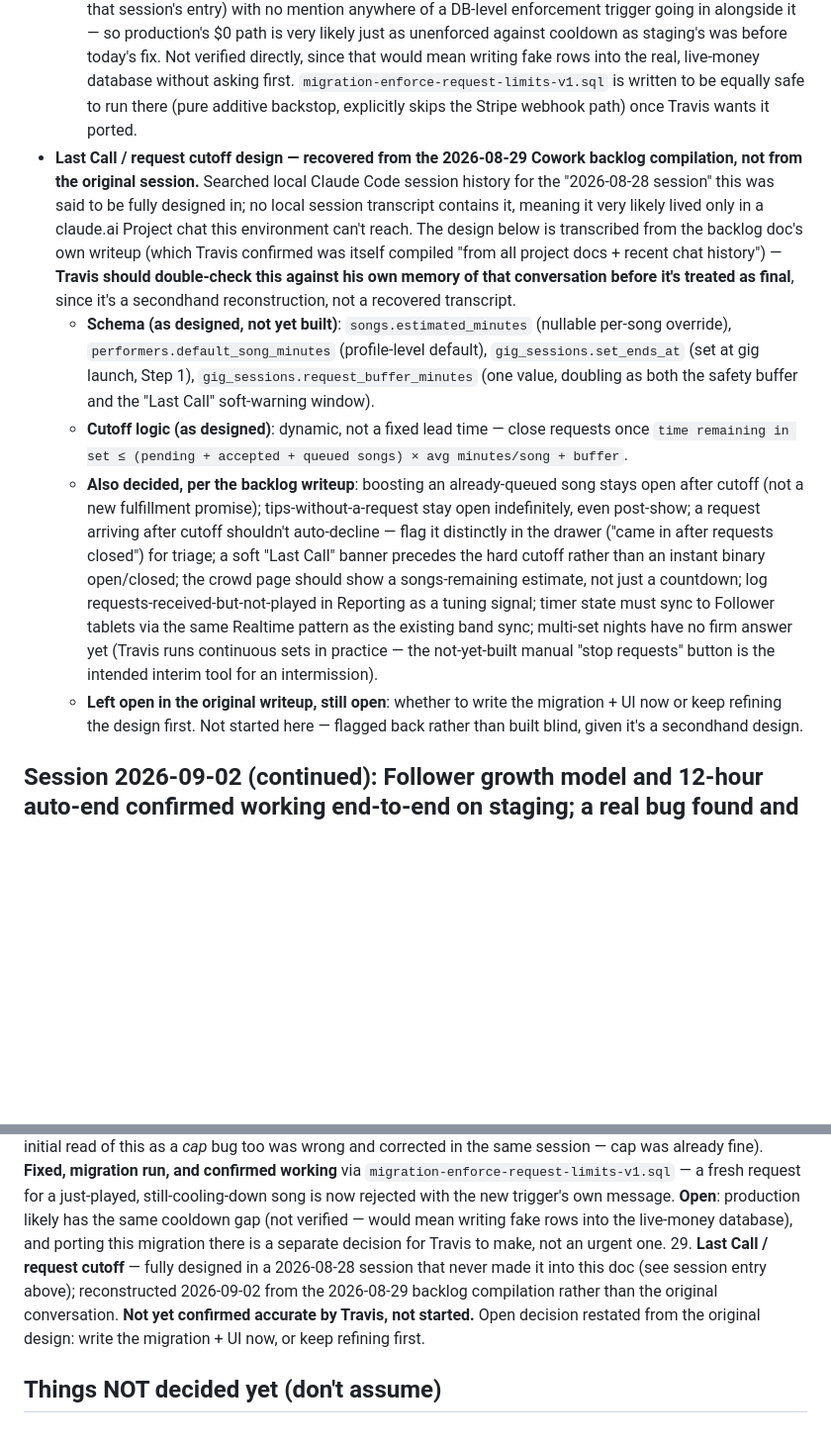
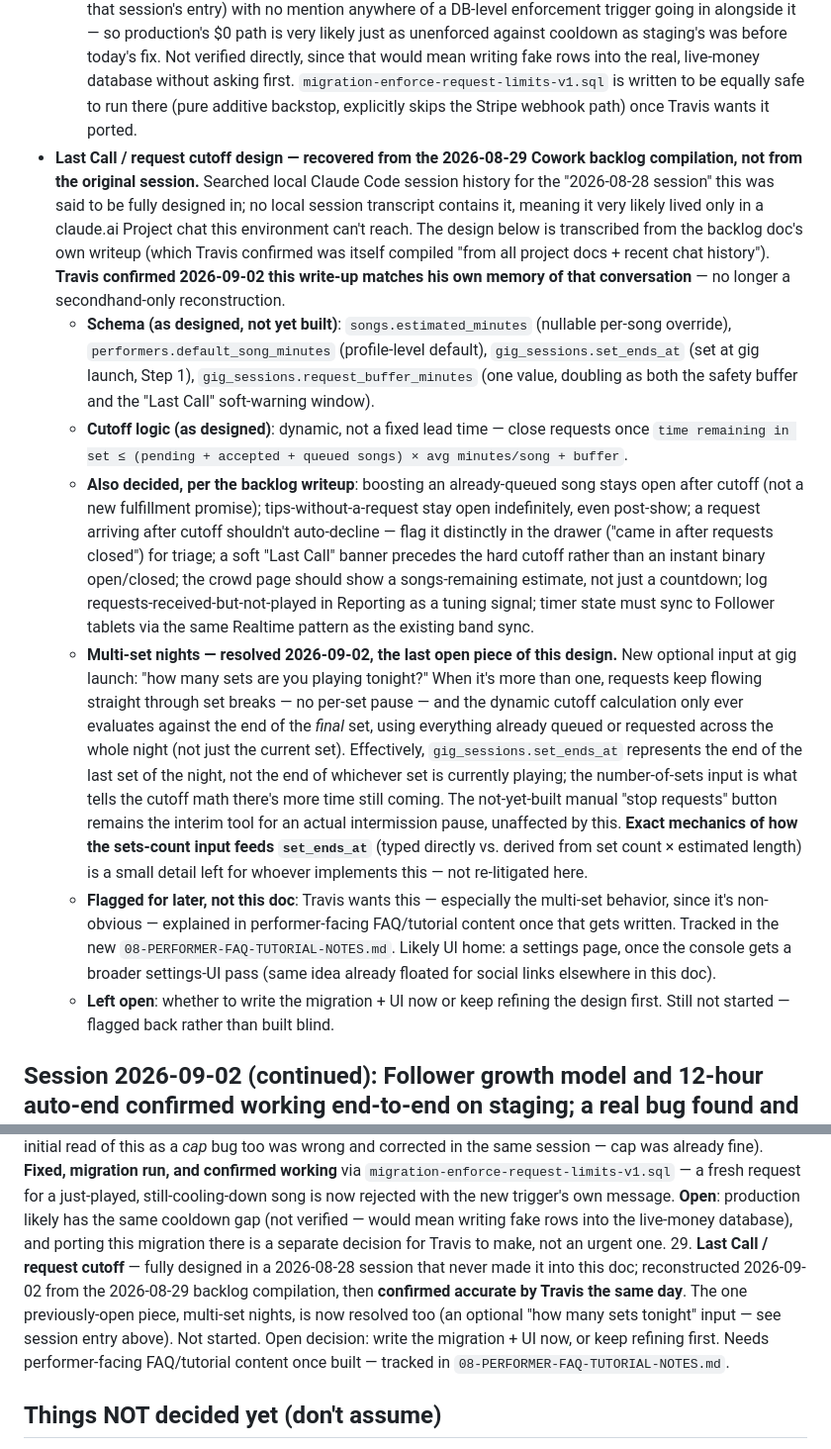
Before and after one commit to travis-ross-73/bribe-the-band, a Markdown page: docs/04-DECISIONS-AND-OPEN-QUESTIONS.md, 2 parts joined by grey strips. Shown at 99% size. GitHub-like rendering; blank space fills up the shorter version.

```diff
--- a/docs/04-DECISIONS-AND-OPEN-QUESTIONS.md
+++ b/docs/04-DECISIONS-AND-OPEN-QUESTIONS.md
@@ -332,11 +332,13 @@ Working through the standing punch list against the current state of staging.
   - **Fixed, additively**: `migration-enforce-request-limits-v1.sql` (run on `staging`) adds one new function, `enforce_request_limits()`, and one new `before insert` trigger on `requests` — re-checks `get_song_request_status()` (the same source of truth `request.html` and the Stripe pre-charge check already use) and rejects a cooling-down (or, redundantly but harmlessly, capped) insert. Skips `is_manual` rows, tip-only rows with no `song_id`, and any row already carrying a `stripe_payment_intent_id`, so the Stripe webhook path — already re-checked before a charge is created — is untouched. Doesn't replace or reference the body of `enforce_request_cap()` at all, so it can't have broken whatever that trigger was already doing correctly.
   - **Confirmed working end-to-end after running the migration**: repeated the isolated cooldown test — a fresh request for a just-played song was rejected with exactly the new trigger's own message, proving it (not some other mechanism) is what's now doing the work. Test rows and gigs cleaned up after each run.
   - **Production likely has the same cooldown gap, not tested.** Cap enforcement itself (the thing that turned out fine on staging) almost certainly works the same way on production — `enforce_request_cap()` predates cooldown entirely, so there's nothing cooldown-specific for it to have missed there either. But cooldown shipped to production the same day as staging (2026-08-27, see that session's entry) with no mention anywhere of a DB-level enforcement trigger going in alongside it — so production's $0 path is very likely just as unenforced against cooldown as staging's was before today's fix. Not verified directly, since that would mean writing fake rows into the real, live-money database without asking first. `migration-enforce-request-limits-v1.sql` is written to be equally safe to run there (pure additive backstop, explicitly skips the Stripe webhook path) once Travis wants it ported.
-- **Last Call / request cutoff design — recovered from the 2026-08-29 Cowork backlog compilation, not from the original session.** Searched local Claude Code session history for the "2026-08-28 session" this was said to be fully designed in; no local session transcript contains it, meaning it very likely lived only in a claude.ai Project chat this environment can't reach. The design below is transcribed from the backlog doc's own writeup (which Travis confirmed was itself compiled "from all project docs + recent chat history") — **Travis should double-check this against his own memory of that conversation before it's treated as final**, since it's a secondhand reconstruction, not a recovered transcript.
+- **Last Call / request cutoff design — recovered from the 2026-08-29 Cowork backlog compilation, not from the original session.** Searched local Claude Code session history for the "2026-08-28 session" this was said to be fully designed in; no local session transcript contains it, meaning it very likely lived only in a claude.ai Project chat this environment can't reach. The design below is transcribed from the backlog doc's own writeup (which Travis confirmed was itself compiled "from all project docs + recent chat history"). **Travis confirmed 2026-09-02 this write-up matches his own memory of that conversation** — no longer a secondhand-only reconstruction.
   - **Schema (as designed, not yet built)**: `songs.estimated_minutes` (nullable per-song override), `performers.default_song_minutes` (profile-level default), `gig_sessions.set_ends_at` (set at gig launch, Step 1), `gig_sessions.request_buffer_minutes` (one value, doubling as both the safety buffer and the "Last Call" soft-warning window).
   - **Cutoff logic (as designed)**: dynamic, not a fixed lead time — close requests once `time remaining in set ≤ (pending + accepted + queued songs) × avg minutes/song + buffer`.
-  - **Also decided, per the backlog writeup**: boosting an already-queued song stays open after cutoff (not a new fulfillment promise); tips-without-a-request stay open indefinitely, even post-show; a request arriving after cutoff shouldn't auto-decline — flag it distinctly in the drawer ("came in after requests closed") for triage; a soft "Last Call" banner precedes the hard cutoff rather than an instant binary open/closed; the crowd page should show a songs-remaining estimate, not just a countdown; log requests-received-but-not-played in Reporting as a tuning signal; timer state must sync to Follower tablets via the same Realtime pattern as the existing band sync; multi-set nights have no firm answer yet (Travis runs continuous sets in practice — the not-yet-built manual "stop requests" button is the intended interim tool for an intermission).
-  - **Left open in the original writeup, still open**: whether to write the migration + UI now or keep refining the design first. Not started here — flagged back rather than built blind, given it's a secondhand design.
+  - **Also decided, per the backlog writeup**: boosting an already-queued song stays open after cutoff (not a new fulfillment promise); tips-without-a-request stay open indefinitely, even post-show; a request arriving after cutoff shouldn't auto-decline — flag it distinctly in the drawer ("came in after requests closed") for triage; a soft "Last Call" banner precedes the hard cutoff rather than an instant binary open/closed; the crowd page should show a songs-remaining estimate, not just a countdown; log requests-received-but-not-played in Reporting as a tuning signal; timer state must sync to Follower tablets via the same Realtime pattern as the existing band sync.
+  - **Multi-set nights — resolved 2026-09-02, the last open piece of this design.** New optional input at gig launch: "how many sets are you playing tonight?" When it's more than one, requests keep flowing straight through set breaks — no per-set pause — and the dynamic cutoff calculation only ever evaluates against the end of the *final* set, using everything already queued or requested across the whole night (not just the current set). Effectively, `gig_sessions.set_ends_at` represents the end of the last set of the night, not the end of whichever set is currently playing; the number-of-sets input is what tells the cutoff math there's more time still coming. The not-yet-built manual "stop requests" button remains the interim tool for an actual intermission pause, unaffected by this. **Exact mechanics of how the sets-count input feeds `set_ends_at`** (typed directly vs. derived from set count × estimated length) is a small detail left for whoever implements this — not re-litigated here.
+  - **Flagged for later, not this doc**: Travis wants this — especially the multi-set behavior, since it's non-obvious — explained in performer-facing FAQ/tutorial content once that gets written. Tracked in the new `08-PERFORMER-FAQ-TUTORIAL-NOTES.md`. Likely UI home: a settings page, once the console gets a broader settings-UI pass (same idea already floated for social links elsewhere in this doc).
+  - **Left open**: whether to write the migration + UI now or keep refining the design first. Still not started — flagged back rather than built blind.
 
 ## Session 2026-09-02 (continued): Follower growth model and 12-hour auto-end confirmed working end-to-end on staging; a real bug found and fixed in the join flow
 Ran `migration-follower-growth-and-autoend-v1.sql` on staging, then tested every piece hands-on rather than trusting that a clean SQL run meant the feature worked.
@@ -380,7 +382,7 @@ Ran `migration-follower-growth-and-autoend-v1.sql` on staging, then tested every
 26. **`CLAUDE.md` for Claude Code and Cowork** — **written 2026-08-29**. Correction, 2026-09-02: it actually lives on `staging` only (not `main`/`prod-port` as this item previously said) — `docs/` is the one that lives on `main`/`prod-port` and was never merged onto `staging`, per `CLAUDE.md`'s own text. Covers the pull-before-`docs/` instruction, the staging/production porting method, and the migration-delivery workflow. Worth merging onto `main` too at some point so it's visible from either branch. Travis may still want a fuller document beyond this first pass — not ruled out, just not expanded further here.
 27. **Crowd page browsable with no active gig** — **done, deployed to staging 2026-08-29**: placeholder card ("Offstage — For Now") + full browse-only song catalog, Travis's own final copy. **Deferred, not built**: upcoming-gig-dates list (feature doesn't exist yet) and social links (Travis is now leaning toward a console Settings tab for these and other account-level settings — not yet decided to build, format decided *when* it is: fixed known platforms with icons, not a flexible list).
 28. **Server-side cooldown enforcement for the $0 request path** — real gap confirmed on staging 2026-09-02 (see session entry above; an initial read of this as a *cap* bug too was wrong and corrected in the same session — cap was already fine). **Fixed, migration run, and confirmed working** via `migration-enforce-request-limits-v1.sql` — a fresh request for a just-played, still-cooling-down song is now rejected with the new trigger's own message. **Open**: production likely has the same cooldown gap (not verified — would mean writing fake rows into the live-money database), and porting this migration there is a separate decision for Travis to make, not an urgent one.
-29. **Last Call / request cutoff** — fully designed in a 2026-08-28 session that never made it into this doc (see session entry above); reconstructed 2026-09-02 from the 2026-08-29 backlog compilation rather than the original conversation. **Not yet confirmed accurate by Travis, not started.** Open decision restated from the original design: write the migration + UI now, or keep refining first.
+29. **Last Call / request cutoff** — fully designed in a 2026-08-28 session that never made it into this doc; reconstructed 2026-09-02 from the 2026-08-29 backlog compilation, then **confirmed accurate by Travis the same day**. The one previously-open piece, multi-set nights, is now resolved too (an optional "how many sets tonight" input — see session entry above). Not started. Open decision: write the migration + UI now, or keep refining first. Needs performer-facing FAQ/tutorial content once built — tracked in `08-PERFORMER-FAQ-TUTORIAL-NOTES.md`.
 
 ## Things NOT decided yet (don't assume)
 - No decision on native app development at any point — current direction is web-app-only.
```
Also changed, not shown: docs/08-PERFORMER-FAQ-TUTORIAL-NOTES.md (added, +18 -0 lines), docs/HANDOFF-SUMMARY.md (+1 -0 lines).
